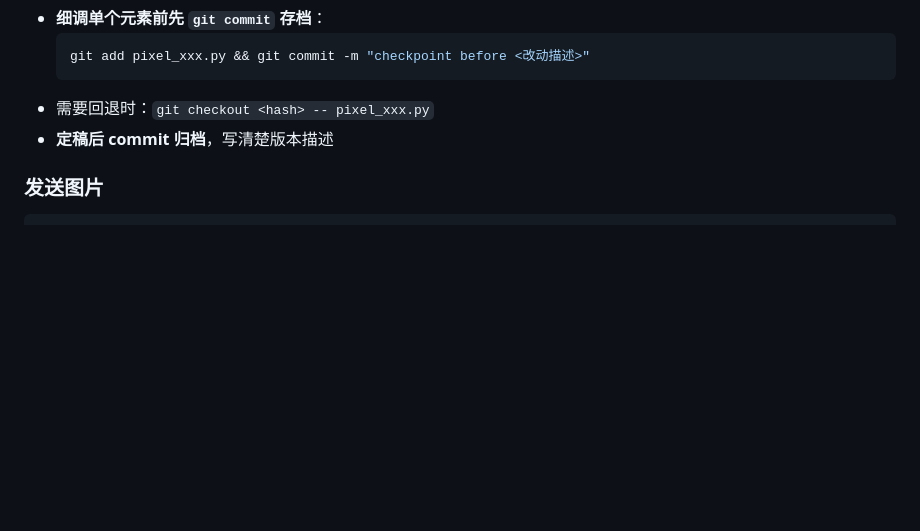
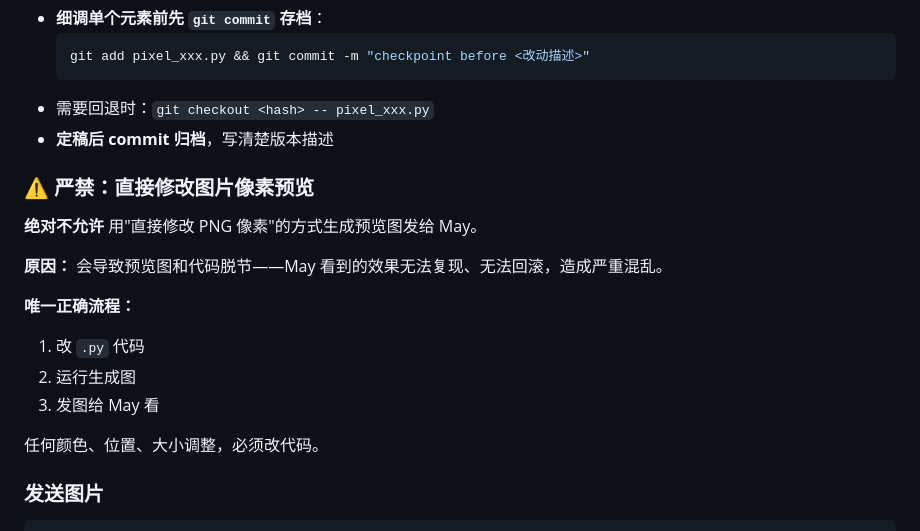
Before and after one commit to Gingermay-Beginner/pixel-art-source, a Markdown page: skills/pixel-art/SKILL.md, the part around the change. Rendered like a GitHub page; blank space fills up the shorter version.

Commit message:
skill: 严禁直接修改PNG像素预览，必须改代码

````diff
--- a/skills/pixel-art/SKILL.md
+++ b/skills/pixel-art/SKILL.md
@@ -431,6 +431,19 @@ grep -n "新内容关键词" pixel_xxx.py   # 验证替换成功
 - 需要回退时：`git checkout <hash> -- pixel_xxx.py`
 - **定稿后 commit 归档**，写清楚版本描述
 
+### ⚠️ 严禁：直接修改图片像素预览
+
+**绝对不允许** 用"直接修改 PNG 像素"的方式生成预览图发给 May。
+
+**原因：** 会导致预览图和代码脱节——May 看到的效果无法复现、无法回滚，造成严重混乱。
+
+**唯一正确流程：**
+1. 改 `.py` 代码
+2. 运行生成图
+3. 发图给 May 看
+
+任何颜色、位置、大小调整，必须改代码。
+
 ### 发送图片
 
 ```bash
````
